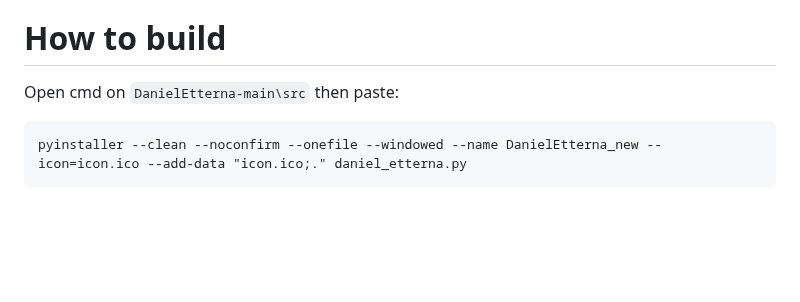
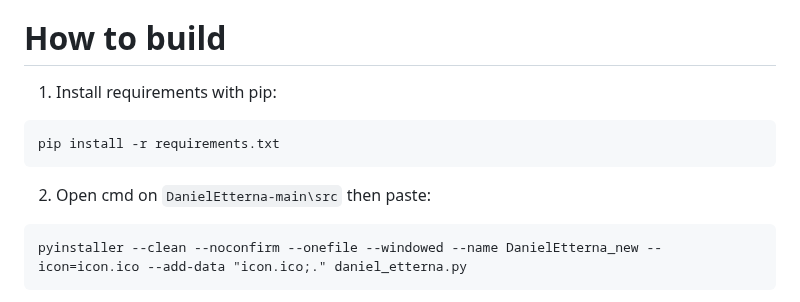
Before and after one commit to JoseMGS3/DanielEtterna, a Markdown page: README.md, the part around the change. Drawn GitHub-style; blank space fills up the shorter version.

````diff
--- a/README.md
+++ b/README.md
@@ -37,7 +37,13 @@ Other themes may be compatible, but their `ScreenSelectMusic` and `ScreenGamepla
 
 # How to build
 
-Open cmd on `DanielEtterna-main\src` then paste:
+1. Install requirements with pip:
+
+```cmd
+pip install -r requirements.txt
+```
+
+2. Open cmd on `DanielEtterna-main\src` then paste:
 
 ```cmd
 pyinstaller --clean --noconfirm --onefile --windowed --name DanielEtterna_new --icon=icon.ico --add-data "icon.ico;." daniel_etterna.py
````
